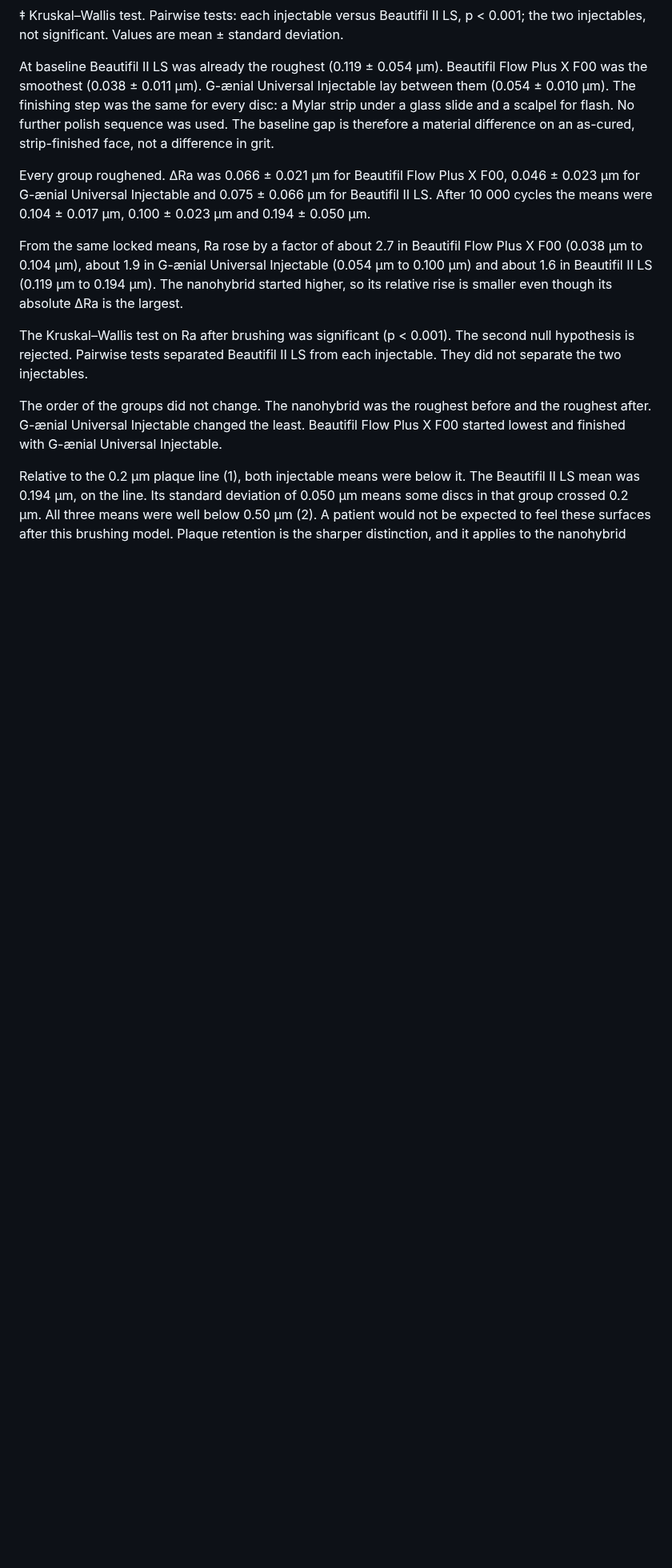
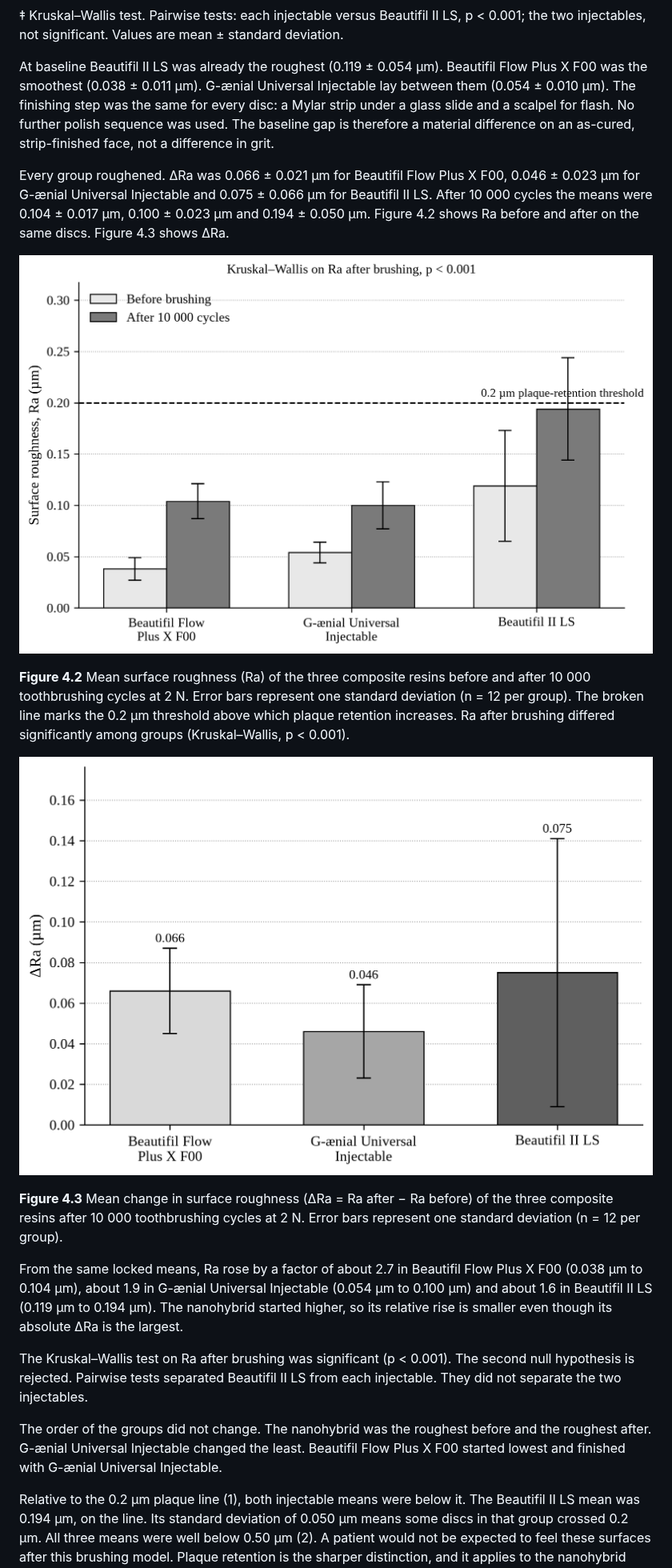
Before and after one commit to ahmed733676-droid/mohamed-talaat-thesis, a Markdown page: Thesis_Complete.md, the part around one of its changes. Shown at 80% size. Rendered like a GitHub page; pictures changed too: figures/Figure_4.2_surface_roughness.png (added), figures/Figure_4.3_delta_ra.png (added); blank space fills up the shorter version.

```diff
--- a/Thesis_Complete.md
+++ b/Thesis_Complete.md
@@ -228,7 +232,15 @@ Mean Ra before and after brushing, and ΔRa, are given in Table 4.2.
 
 At baseline Beautifil II LS was already the roughest (0.119 ± 0.054 µm). Beautifil Flow Plus X F00 was the smoothest (0.038 ± 0.011 µm). G-ænial Universal Injectable lay between them (0.054 ± 0.010 µm). The finishing step was the same for every disc: a Mylar strip under a glass slide and a scalpel for flash. No further polish sequence was used. The baseline gap is therefore a material difference on an as-cured, strip-finished face, not a difference in grit.
 
-Every group roughened. ΔRa was 0.066 ± 0.021 µm for Beautifil Flow Plus X F00, 0.046 ± 0.023 µm for G-ænial Universal Injectable and 0.075 ± 0.066 µm for Beautifil II LS. After 10 000 cycles the means were 0.104 ± 0.017 µm, 0.100 ± 0.023 µm and 0.194 ± 0.050 µm.
+Every group roughened. ΔRa was 0.066 ± 0.021 µm for Beautifil Flow Plus X F00, 0.046 ± 0.023 µm for G-ænial Universal Injectable and 0.075 ± 0.066 µm for Beautifil II LS. After 10 000 cycles the means were 0.104 ± 0.017 µm, 0.100 ± 0.023 µm and 0.194 ± 0.050 µm. Figure 4.2 shows Ra before and after on the same discs. Figure 4.3 shows ΔRa.
+
+![Figure 4.2](figures/Figure_4.2_surface_roughness.png)
+
+**Figure 4.2** Mean surface roughness (Ra) of the three composite resins before and after 10 000 toothbrushing cycles at 2 N. Error bars represent one standard deviation (n = 12 per group). The broken line marks the 0.2 µm threshold above which plaque retention increases. Ra after brushing differed significantly among groups (Kruskal–Wallis, p < 0.001).
+
+![Figure 4.3](figures/Figure_4.3_delta_ra.png)
+
+**Figure 4.3** Mean change in surface roughness (ΔRa = Ra after − Ra before) of the three composite resins after 10 000 toothbrushing cycles at 2 N. Error bars represent one standard deviation (n = 12 per group).
 
 From the same locked means, Ra rose by a factor of about 2.7 in Beautifil Flow Plus X F00 (0.038 µm to 0.104 µm), about 1.9 in G-ænial Universal Injectable (0.054 µm to 0.100 µm) and about 1.6 in Beautifil II LS (0.119 µm to 0.194 µm). The nanohybrid started higher, so its relative rise is smaller even though its absolute ΔRa is the largest.
 
```
Also changed, not shown: other parts of Thesis_Complete.md (+5 -1 lines), README.md (+1 -0 lines), STATUS_AND_HANDOFF.md (+9 -6 lines), figures/CAPTIONS.md (added, +28 -0 lines), figures/Figure_4.1_weight_loss.png (added), 8 other files.
